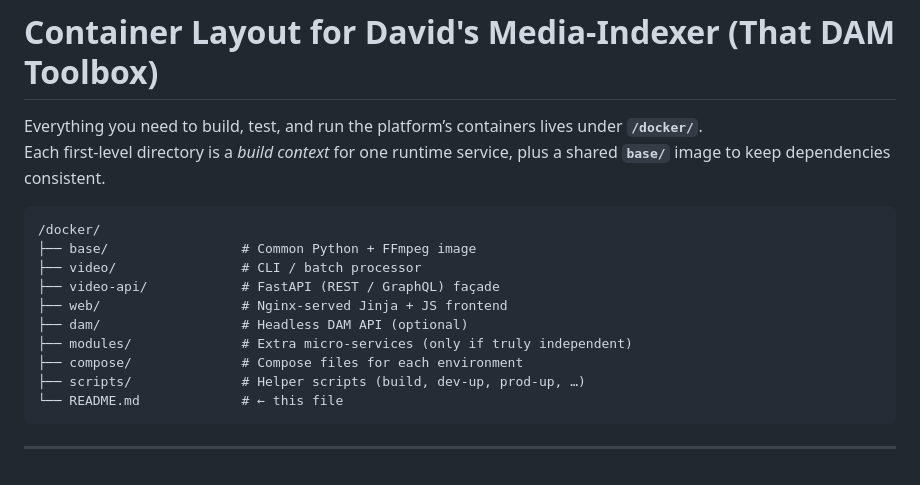
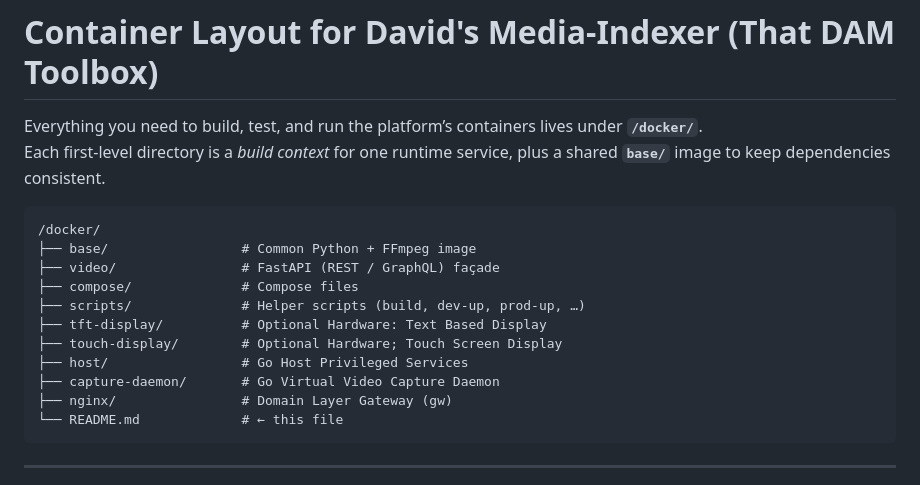
Before and after one commit to Cdaprod/ThatDAMToolbox, a Markdown page: docker/README.md, the part around the change. GitHub-like rendering.

Commit message:
Update Docker README with new directory structure
- Added nginx directory for Domain Layer Gateway.
- Added *-display directories for hardware displays.
- Removed references to video, video-api, web, dam, modules, and
compose
directories.

````diff
--- a/docker/README.md
+++ b/docker/README.md
@@ -6,13 +6,14 @@ Each first-level directory is a *build context* for one runtime service, plus a
 ```
 /docker/
 ├── base/                 # Common Python + FFmpeg image
-├── video/                # CLI / batch processor
-├── video-api/            # FastAPI (REST / GraphQL) façade
-├── web/                  # Nginx-served Jinja + JS frontend
-├── dam/                  # Headless DAM API (optional)
-├── modules/              # Extra micro-services (only if truly independent)
-├── compose/              # Compose files for each environment
+├── video/                # FastAPI (REST / GraphQL) façade
+├── compose/              # Compose files
 ├── scripts/              # Helper scripts (build, dev-up, prod-up, …)
+├── tft-display/          # Optional Hardware: Text Based Display
+├── touch-display/        # Optional Hardware; Touch Screen Display
+├── host/                 # Go Host Privileged Services
+├── capture-daemon/       # Go Virtual Video Capture Daemon
+├── nginx/                # Domain Layer Gateway (gw)
 └── README.md             # ← this file
 ```
 
````
